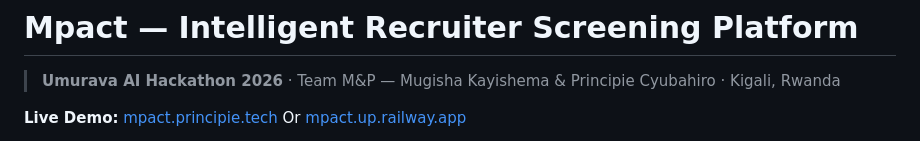
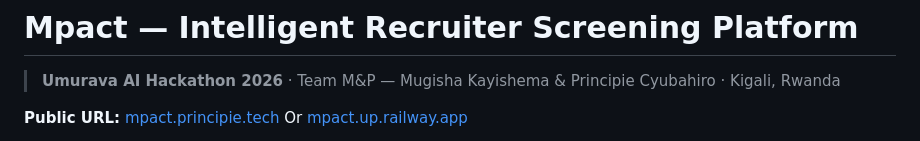
Before and after one commit to PrincipieCyupe/MPact, a Markdown page: README.md, the part around one of its changes. Drawn GitHub-style.

Commit message:
Revise README for clarity and formatting
Updated README to change 'Live Demo' to 'Public URL' and corrected demo video link formatting.

```diff
--- a/README.md
+++ b/README.md
@@ -2,5 +2,5 @@
 
 > **Umurava AI Hackathon 2026** · Team M&P — Mugisha Kayishema & Principie Cyubahiro · Kigali, Rwanda
 
-**Live Demo:** [mpact.principie.tech](https://mpact.principie.tech) Or [mpact.up.railway.app](https://mpact.up.railway.app)
+**Public URL:** [mpact.principie.tech](https://mpact.principie.tech) Or [mpact.up.railway.app](https://mpact.up.railway.app)
 
```
Also changed, not shown: other parts of README.md (+1 -1 lines).
